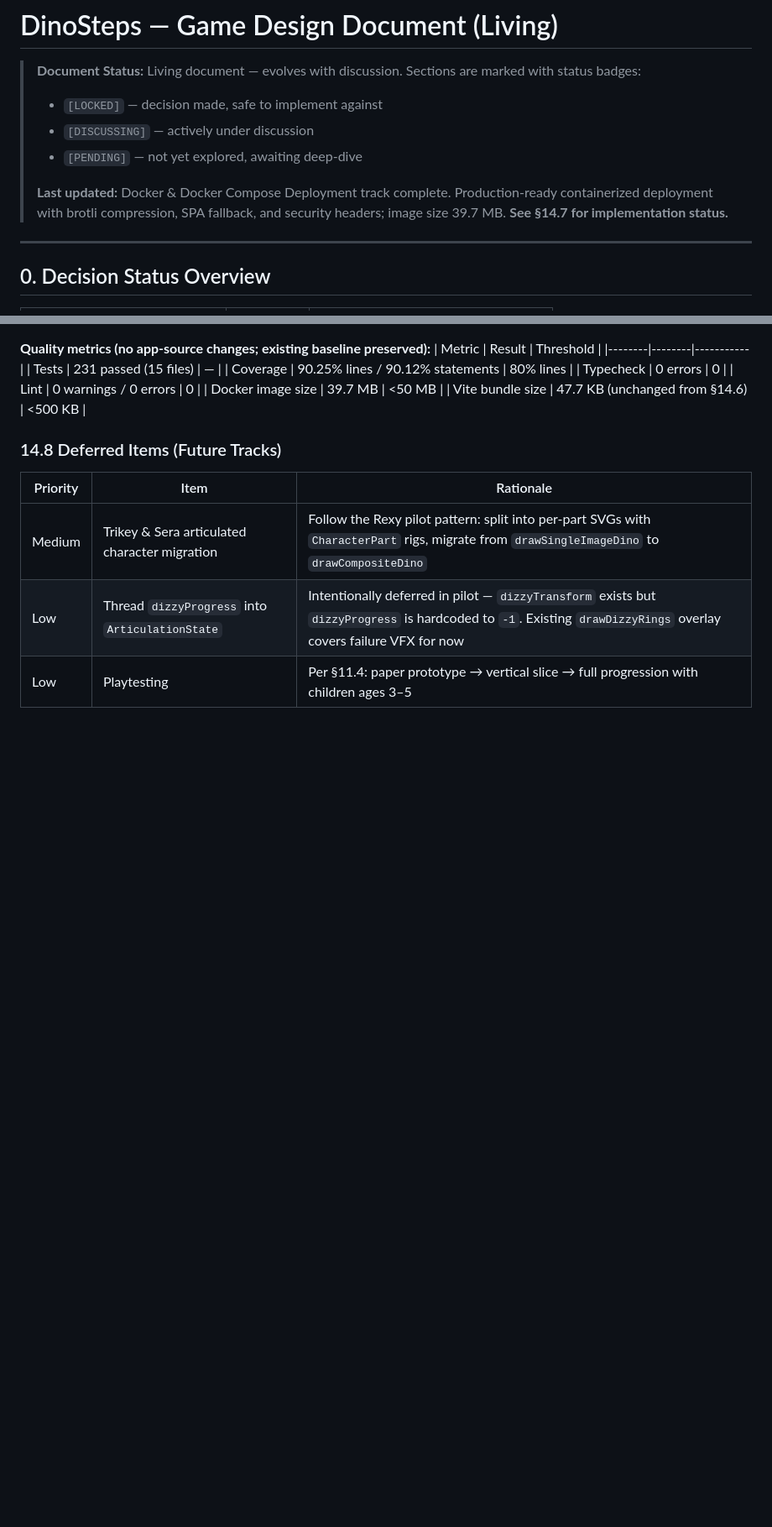
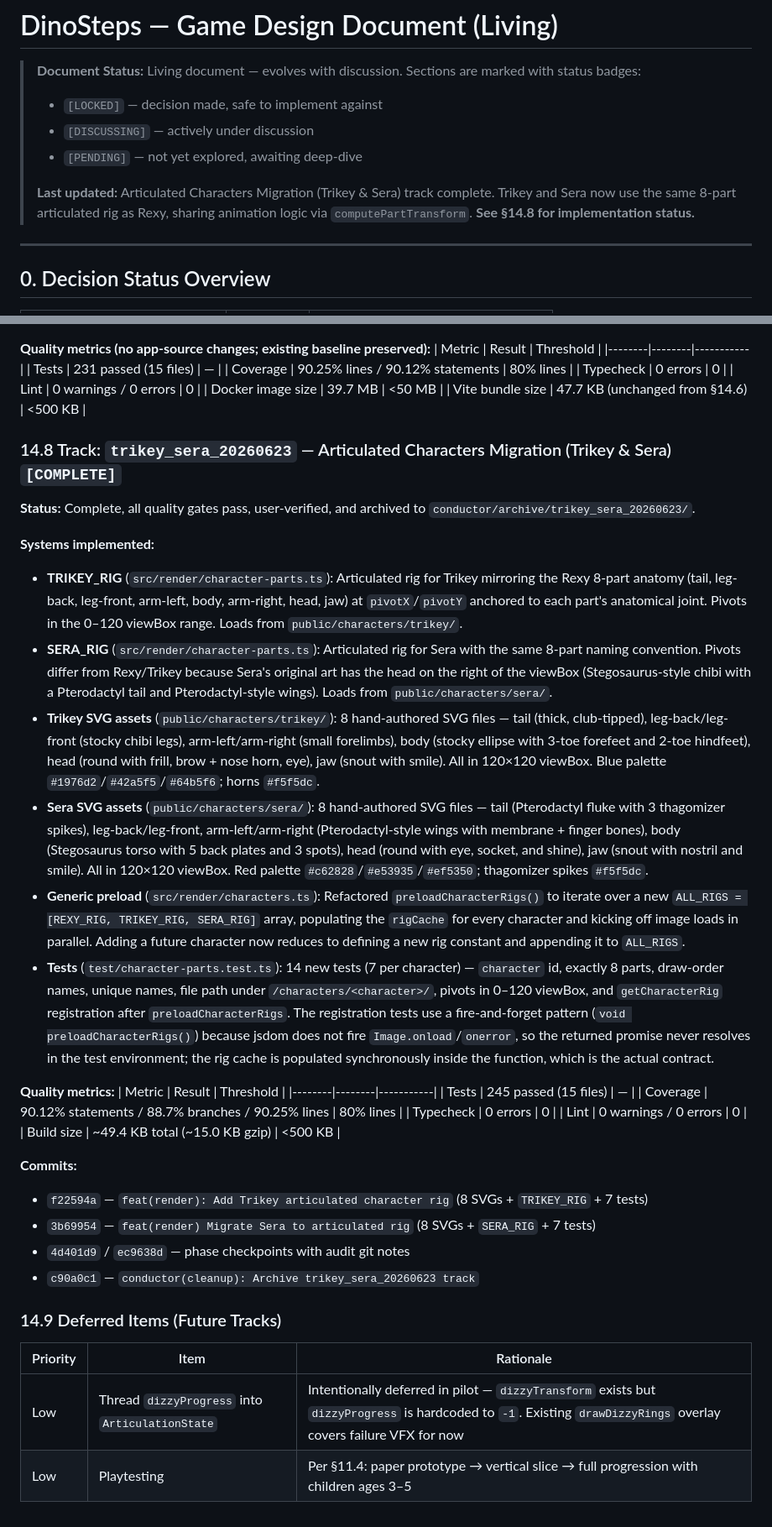
Before and after one commit to mansyar/dino-steps, a Markdown page: docs/GDD.md, 2 parts joined by grey strips. Shown at 84% size. GitHub-like rendering; blank space fills up the shorter version.

Commit message:
docs(gdd): record trikey_sera_20260623 in §14 Implementation Status

```diff
--- a/docs/GDD.md
+++ b/docs/GDD.md
@@ -6,7 +6,7 @@
 > - `[DISCUSSING]` — actively under discussion
 > - `[PENDING]` — not yet explored, awaiting deep-dive
 >
-> **Last updated:** Docker & Docker Compose Deployment track complete. Production-ready containerized deployment with brotli compression, SPA fallback, and security headers; image size 39.7 MB. **See §14.7 for implementation status.**
+> **Last updated:** Articulated Characters Migration (Trikey & Sera) track complete. Trikey and Sera now use the same 8-part articulated rig as Rexy, sharing animation logic via `computePartTransform`. **See §14.8 for implementation status.**
 
 ---
 
@@ -807,10 +807,36 @@ For a preschool game, playtesting with actual children is the single most import
 | Docker image size | 39.7 MB | <50 MB |
 | Vite bundle size | 47.7 KB (unchanged from §14.6) | <500 KB |
 
-### 14.8 Deferred Items (Future Tracks)
+### 14.8 Track: `trikey_sera_20260623` — Articulated Characters Migration (Trikey & Sera) `[COMPLETE]`
+
+**Status:** Complete, all quality gates pass, user-verified, and archived to `conductor/archive/trikey_sera_20260623/`.
+
+**Systems implemented:**
+- **TRIKEY_RIG** (`src/render/character-parts.ts`): Articulated rig for Trikey mirroring the Rexy 8-part anatomy (tail, leg-back, leg-front, arm-left, body, arm-right, head, jaw) at `pivotX`/`pivotY` anchored to each part's anatomical joint. Pivots in the 0–120 viewBox range. Loads from `public/characters/trikey/`.
+- **SERA_RIG** (`src/render/character-parts.ts`): Articulated rig for Sera with the same 8-part naming convention. Pivots differ from Rexy/Trikey because Sera's original art has the head on the right of the viewBox (Stegosaurus-style chibi with a Pterodactyl tail and Pterodactyl-style wings). Loads from `public/characters/sera/`.
+- **Trikey SVG assets** (`public/characters/trikey/`): 8 hand-authored SVG files — tail (thick, club-tipped), leg-back/leg-front (stocky chibi legs), arm-left/arm-right (small forelimbs), body (stocky ellipse with 3-toe forefeet and 2-toe hindfeet), head (round with frill, brow + nose horn, eye), jaw (snout with smile). All in 120×120 viewBox. Blue palette `#1976d2`/`#42a5f5`/`#64b5f6`; horns `#f5f5dc`.
+- **Sera SVG assets** (`public/characters/sera/`): 8 hand-authored SVG files — tail (Pterodactyl fluke with 3 thagomizer spikes), leg-back/leg-front, arm-left/arm-right (Pterodactyl-style wings with membrane + finger bones), body (Stegosaurus torso with 5 back plates and 3 spots), head (round with eye, socket, and shine), jaw (snout with nostril and smile). All in 120×120 viewBox. Red palette `#c62828`/`#e53935`/`#ef5350`; thagomizer spikes `#f5f5dc`.
+- **Generic preload** (`src/render/characters.ts`): Refactored `preloadCharacterRigs()` to iterate over a new `ALL_RIGS = [REXY_RIG, TRIKEY_RIG, SERA_RIG]` array, populating the `rigCache` for every character and kicking off image loads in parallel. Adding a future character now reduces to defining a new rig constant and appending it to `ALL_RIGS`.
+- **Tests** (`test/character-parts.test.ts`): 14 new tests (7 per character) — `character` id, exactly 8 parts, draw-order names, unique names, file path under `/characters/<character>/`, pivots in 0–120 viewBox, and `getCharacterRig` registration after `preloadCharacterRigs`. The registration tests use a fire-and-forget pattern (`void preloadCharacterRigs()`) because jsdom does not fire `Image.onload`/`onerror`, so the returned promise never resolves in the test environment; the rig cache is populated synchronously inside the function, which is the actual contract.
+
+**Quality metrics:**
+| Metric | Result | Threshold |
+|--------|--------|-----------|
+| Tests | 245 passed (15 files) | — |
+| Coverage | 90.12% statements / 88.7% branches / 90.25% lines | 80% lines |
+| Typecheck | 0 errors | 0 |
+| Lint | 0 warnings / 0 errors | 0 |
+| Build size | ~49.4 KB total (~15.0 KB gzip) | <500 KB |
+
+**Commits:**
+- `f22594a` — `feat(render): Add Trikey articulated character rig` (8 SVGs + `TRIKEY_RIG` + 7 tests)
+- `3b69954` — `feat(render) Migrate Sera to articulated rig` (8 SVGs + `SERA_RIG` + 7 tests)
+- `4d401d9` / `ec9638d` — phase checkpoints with audit git notes
+- `c90a0c1` — `conductor(cleanup): Archive trikey_sera_20260623 track`
+
+### 14.9 Deferred Items (Future Tracks)
 
 | Priority | Item | Rationale |
 |----------|------|-----------|
-| Medium | Trikey & Sera articulated character migration | Follow the Rexy pilot pattern: split into per-part SVGs with `CharacterPart` rigs, migrate from `drawSingleImageDino` to `drawCompositeDino` |
 | Low | Thread `dizzyProgress` into `ArticulationState` | Intentionally deferred in pilot — `dizzyTransform` exists but `dizzyProgress` is hardcoded to `-1`. Existing `drawDizzyRings` overlay covers failure VFX for now |
 | Low | Playtesting | Per §11.4: paper prototype → vertical slice → full progression with children ages 3–5 |
```
